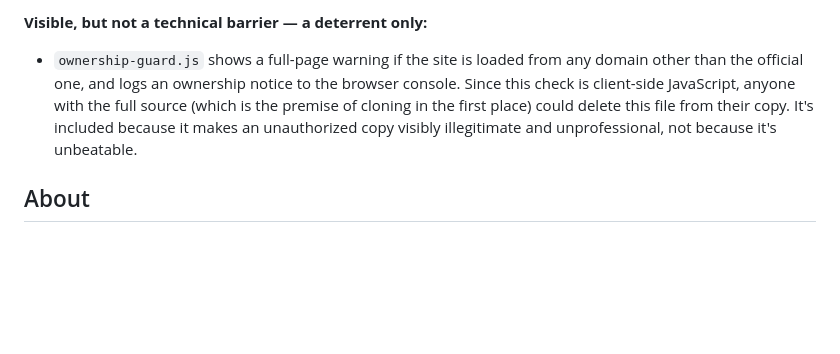
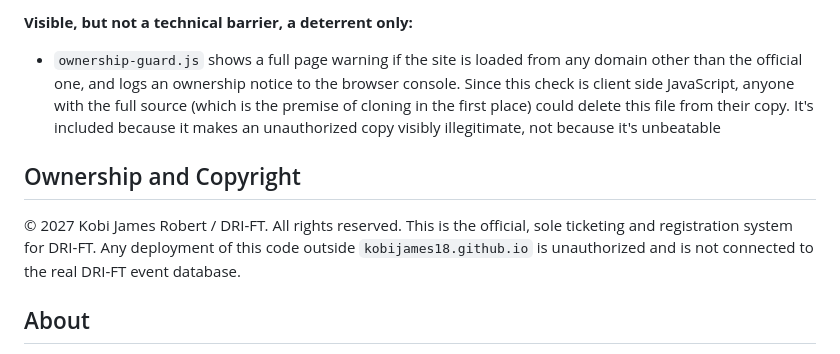
Before and after one commit to KobiJames18/DRIFT-Data-Collection, a Markdown page: readme.md, the part around one of its changes. Drawn GitHub-style; blank space fills up the shorter version.

```diff
--- a/readme.md
+++ b/readme.md
@@ -112,6 +119,10 @@ Since this system handles real people's personal data (names, phone numbers, ema
 
-**Visible, but not a technical barrier — a deterrent only:**
-- `ownership-guard.js` shows a full-page warning if the site is loaded from any domain other than the official one, and logs an ownership notice to the browser console. Since this check is client-side JavaScript, anyone with the full source (which is the premise of cloning in the first place) could delete this file from their copy. It's included because it makes an unauthorized copy visibly illegitimate and unprofessional, not because it's unbeatable.
+**Visible, but not a technical barrier, a deterrent only:**
+- `ownership-guard.js` shows a full page warning if the site is loaded from any domain other than the official one, and logs an ownership notice to the browser console. Since this check is client side JavaScript, anyone with the full source (which is the premise of cloning in the first place) could delete this file from their copy. It's included because it makes an unauthorized copy visibly illegitimate, not because it's unbeatable
+
+## Ownership and Copyright
+
+© 2027 Kobi James Robert / DRI-FT. All rights reserved. This is the official, sole ticketing and registration system for DRI-FT. Any deployment of this code outside `kobijames18.github.io` is unauthorized and is not connected to the real DRI-FT event database.
 
 ## About
 
```
Also changed, not shown: other parts of readme.md (+75 -68 lines).
